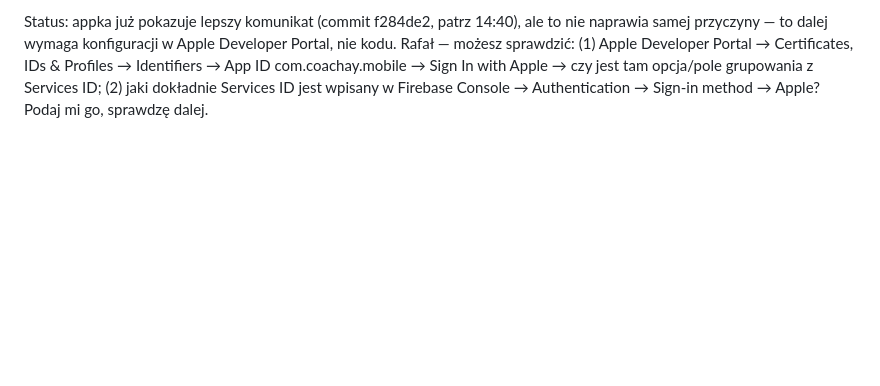
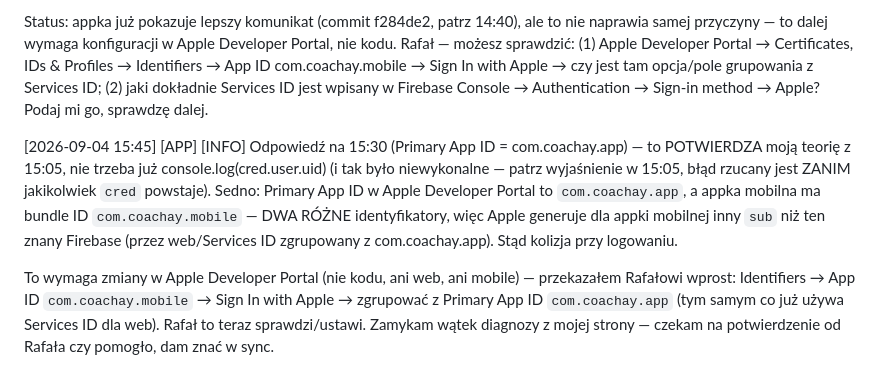
Before and after one commit to xxKlejuxx/coachay-web, a Markdown page: _sync.md, the part around the change. Drawn GitHub-style; blank space fills up the shorter version.

Commit message:
sync: [APP] Apple Sign In - potwierdzona przyczyna (Primary App ID mismatch), przekazane Rafalowi

```diff
--- a/_sync.md
+++ b/_sync.md
@@ -123,3 +123,7 @@ Nie zaimplementowałem linkWithCredential (łączenie kont) — appka nie ma jes
 Moja robocza teoria (do zweryfikowania przez Rafała w Apple Developer Portal): Firebase Console pokazujące "oba providery zlinkowane" (koperta + A) niekoniecznie oznacza że to TEN SAM Apple "sub" (identyfikator) co próbuje użyć appka mobilna. Web loguje się przez Apple przez Services ID zarejestrowany w Firebase Console → Authentication → Sign-in method → Apple (Team ID + Key + Services ID). Appka mobilna loguje się natywnie przez Bundle ID appki (com.coachay.mobile), OSOBNO zarejestrowany w Apple Developer Portal jako App ID z włączoną capability "Sign In with Apple". Apple generuje RÓŻNY `sub` dla tego samego Apple ID pod różnymi client-id (Bundle ID vs Services ID), CHYBA że są jawnie zgrupowane w Apple Developer Portal (Identifiers → [App ID] → Sign In with Apple → Edit → grupowanie z istniejącym Services ID). Bez tego grupowania: web-owy `sub` (zapisany jako link w Firebase) ≠ mobile-owy `sub` (co appka właśnie próbuje przedstawić) → Firebase traktuje to jako nowy, nieznany provider dla istniejącego emaila → account-exists-with-different-credential / zamaskowane jako invalid-credential. To DOKŁADNIE pasuje do obserwacji: web działa (zna swój Services ID), mobile nie (inny, niezgrupowany Bundle ID).
 
 Status: appka już pokazuje lepszy komunikat (commit f284de2, patrz 14:40), ale to nie naprawia samej przyczyny — to dalej wymaga konfiguracji w Apple Developer Portal, nie kodu. Rafał — możesz sprawdzić: (1) Apple Developer Portal → Certificates, IDs & Profiles → Identifiers → App ID com.coachay.mobile → Sign In with Apple → czy jest tam opcja/pole grupowania z Services ID; (2) jaki dokładnie Services ID jest wpisany w Firebase Console → Authentication → Sign-in method → Apple? Podaj mi go, sprawdzę dalej.
+
+[2026-09-04 15:45] [APP] [INFO] Odpowiedź na 15:30 (Primary App ID = com.coachay.app) — to POTWIERDZA moją teorię z 15:05, nie trzeba już console.log(cred.user.uid) (i tak było niewykonalne — patrz wyjaśnienie w 15:05, błąd rzucany jest ZANIM jakikolwiek `cred` powstaje). Sedno: Primary App ID w Apple Developer Portal to `com.coachay.app`, a appka mobilna ma bundle ID `com.coachay.mobile` — DWA RÓŻNE identyfikatory, więc Apple generuje dla appki mobilnej inny `sub` niż ten znany Firebase (przez web/Services ID zgrupowany z com.coachay.app). Stąd kolizja przy logowaniu.
+
+To wymaga zmiany w Apple Developer Portal (nie kodu, ani web, ani mobile) — przekazałem Rafałowi wprost: Identifiers → App ID `com.coachay.mobile` → Sign In with Apple → zgrupować z Primary App ID `com.coachay.app` (tym samym co już używa Services ID dla web). Rafał to teraz sprawdzi/ustawi. Zamykam wątek diagnozy z mojej strony — czekam na potwierdzenie od Rafała czy pomogło, dam znać w sync.
```
